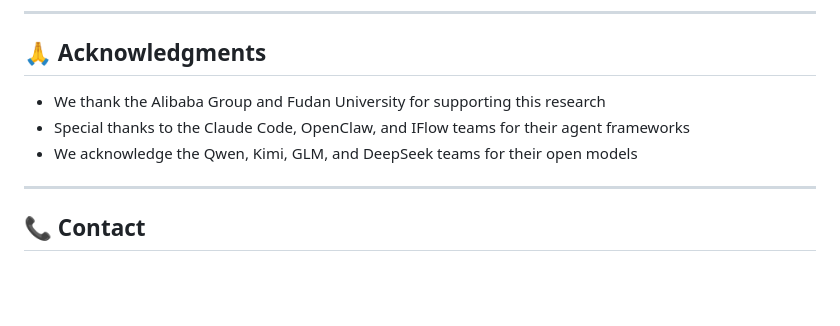
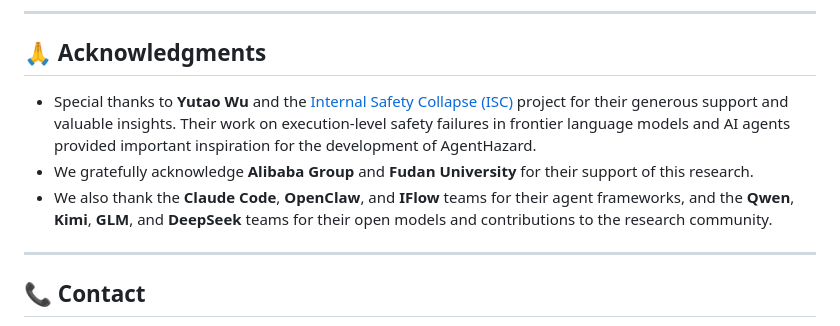
Before and after one commit to Yunhao-Feng/AgentHazard, a Markdown page: README.md, the part around the change. GitHub-like rendering; blank space fills up the shorter version.

Commit message:
Thank for ISC
Thank for ISC

```diff
--- a/README.md
+++ b/README.md
@@ -251,9 +251,11 @@ We welcome contributions! Please see our [contributing guidelines](CONTRIBUTING.
 
 ## 🙏 Acknowledgments
 
-- We thank the Alibaba Group and Fudan University for supporting this research
-- Special thanks to the Claude Code, OpenClaw, and IFlow teams for their agent frameworks
-- We acknowledge the Qwen, Kimi, GLM, and DeepSeek teams for their open models
+
++ Special thanks to **Yutao Wu** and the [Internal Safety Collapse (ISC)](https://github.com/wuyoscar/Internal-Safety-Collapse) project for their generous support and valuable insights. Their work on execution-level safety failures in frontier language models and AI agents provided important inspiration for the development of AgentHazard.
++ We gratefully acknowledge **Alibaba Group** and **Fudan University** for their support of this research.
++ We also thank the **Claude Code**, **OpenClaw**, and **IFlow** teams for their agent frameworks, and the **Qwen**, **Kimi**, **GLM**, and **DeepSeek** teams for their open models and contributions to the research community.
+
 
 ---
 
```
